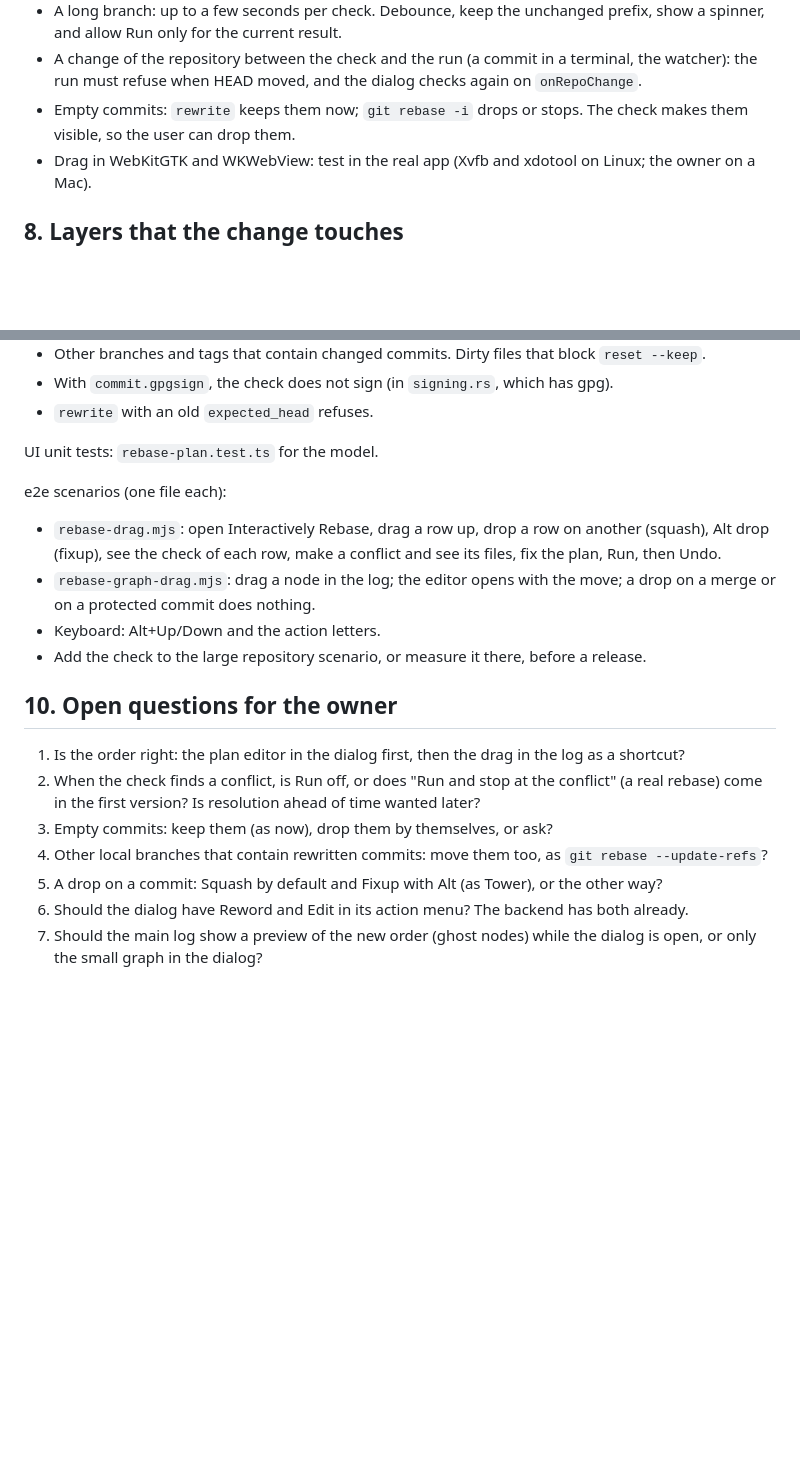
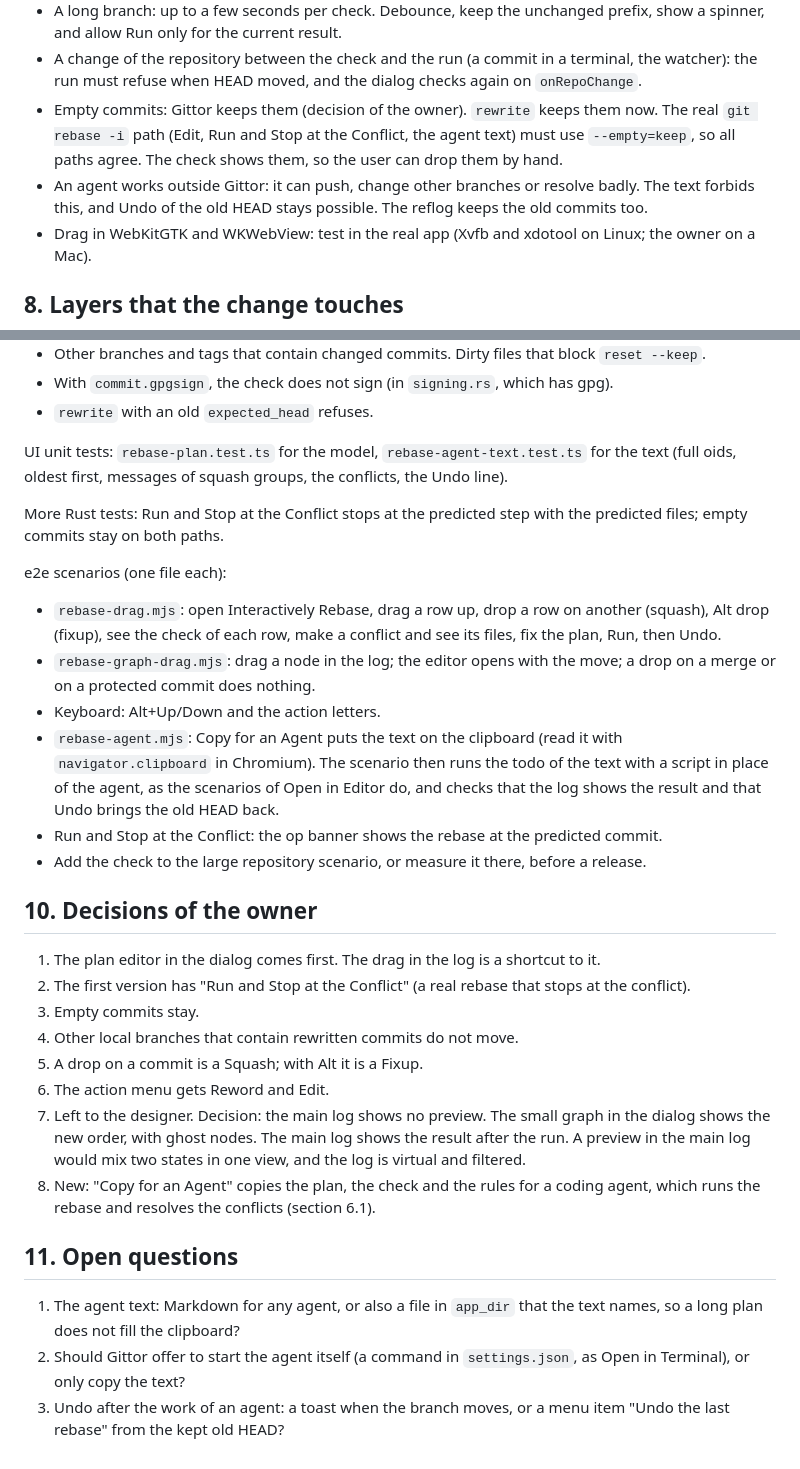
Before and after one commit to liweicheng00/Gittor, a Markdown page: docs/rebase-drag.md, 2 parts joined by grey strips. Rendered like a GitHub page; blank space fills up the shorter version.

```diff
--- a/docs/rebase-drag.md
+++ b/docs/rebase-drag.md
@@ -253,8 +328,11 @@ Can the user resolve a predicted conflict before the run?
   allow Run only for the current result.
 - A change of the repository between the check and the run (a commit in a terminal, the watcher):
   the run must refuse when HEAD moved, and the dialog checks again on `onRepoChange`.
-- Empty commits: `rewrite` keeps them now; `git rebase -i` drops or stops. The check makes them
-  visible, so the user can drop them.
+- Empty commits: Gittor keeps them (decision of the owner). `rewrite` keeps them now. The real
+  `git rebase -i` path (Edit, Run and Stop at the Conflict, the agent text) must use `--empty=keep`, so
+  all paths agree. The check shows them, so the user can drop them by hand.
+- An agent works outside Gittor: it can push, change other branches or resolve badly. The text forbids
+  this, and Undo of the old HEAD stays possible. The reflog keeps the old commits too.
 - Drag in WebKitGTK and WKWebView: test in the real app (Xvfb and xdotool on Linux; the owner on a Mac).
 
 ## 8. Layers that the change touches
@@ -297,7 +380,11 @@ Rust (`crates/git/tests/rewrite_check.rs`):
 - With `commit.gpgsign`, the check does not sign (in `signing.rs`, which has gpg).
 - `rewrite` with an old `expected_head` refuses.
 
-UI unit tests: `rebase-plan.test.ts` for the model.
+UI unit tests: `rebase-plan.test.ts` for the model, `rebase-agent-text.test.ts` for the text (full
+oids, oldest first, messages of squash groups, the conflicts, the Undo line).
+
+More Rust tests: Run and Stop at the Conflict stops at the predicted step with the predicted files;
+empty commits stay on both paths.
 
 e2e scenarios (one file each):
 
@@ -306,16 +393,32 @@ e2e scenarios (one file each):
 - `rebase-graph-drag.mjs`: drag a node in the log; the editor opens with the move; a drop on a merge
   or on a protected commit does nothing.
 - Keyboard: Alt+Up/Down and the action letters.
+- `rebase-agent.mjs`: Copy for an Agent puts the text on the clipboard (read it with
+  `navigator.clipboard` in Chromium). The scenario then runs the todo of the text with a script in
+  place of the agent, as the scenarios of Open in Editor do, and checks that the log shows the result
+  and that Undo brings the old HEAD back.
+- Run and Stop at the Conflict: the op banner shows the rebase at the predicted commit.
 - Add the check to the large repository scenario, or measure it there, before a release.
 
-## 10. Open questions for the owner
+## 10. Decisions of the owner
 
-1. Is the order right: the plan editor in the dialog first, then the drag in the log as a shortcut?
-2. When the check finds a conflict, is Run off, or does "Run and stop at the conflict" (a real rebase)
-   come in the first version? Is resolution ahead of time wanted later?
-3. Empty commits: keep them (as now), drop them by themselves, or ask?
-4. Other local branches that contain rewritten commits: move them too, as `git rebase --update-refs`?
-5. A drop on a commit: Squash by default and Fixup with Alt (as Tower), or the other way?
-6. Should the dialog have Reword and Edit in its action menu? The backend has both already.
-7. Should the main log show a preview of the new order (ghost nodes) while the dialog is open, or only
-   the small graph in the dialog?
+1. The plan editor in the dialog comes first. The drag in the log is a shortcut to it.
+2. The first version has "Run and Stop at the Conflict" (a real rebase that stops at the conflict).
+3. Empty commits stay.
+4. Other local branches that contain rewritten commits do not move.
+5. A drop on a commit is a Squash; with Alt it is a Fixup.
+6. The action menu gets Reword and Edit.
+7. Left to the designer. Decision: the main log shows no preview. The small graph in the dialog shows
+   the new order, with ghost nodes. The main log shows the result after the run. A preview in the main
+   log would mix two states in one view, and the log is virtual and filtered.
+8. New: "Copy for an Agent" copies the plan, the check and the rules for a coding agent, which runs the
+   rebase and resolves the conflicts (section 6.1).
+
+## 11. Open questions
+
+1. The agent text: Markdown for any agent, or also a file in `app_dir` that the text names, so a long
+   plan does not fill the clipboard?
+2. Should Gittor offer to start the agent itself (a command in `settings.json`, as Open in Terminal),
+   or only copy the text?
+3. Undo after the work of an agent: a toast when the branch moves, or a menu item "Undo the last
+   rebase" from the kept old HEAD?
```
Also changed, not shown: other parts of docs/rebase-drag.md (+85 -5 lines), docs/rebase-drag/sketch-s2.png, docs/rebase-drag/sketch-s4.png (added).
